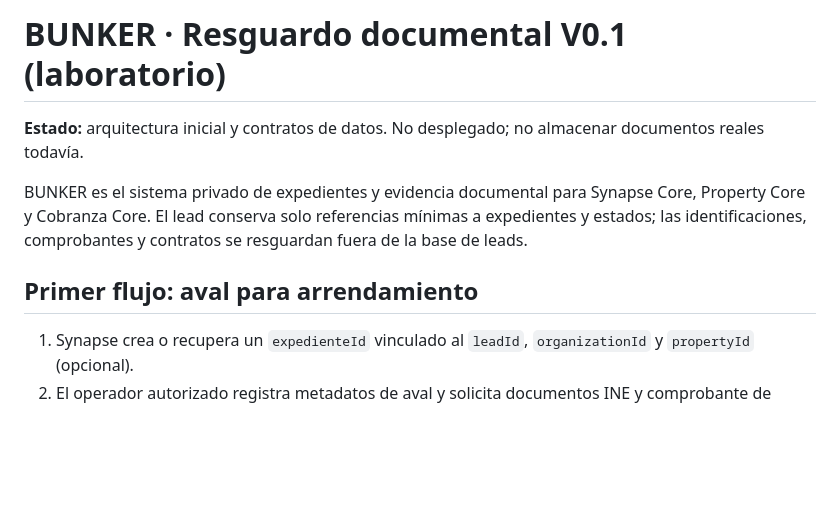
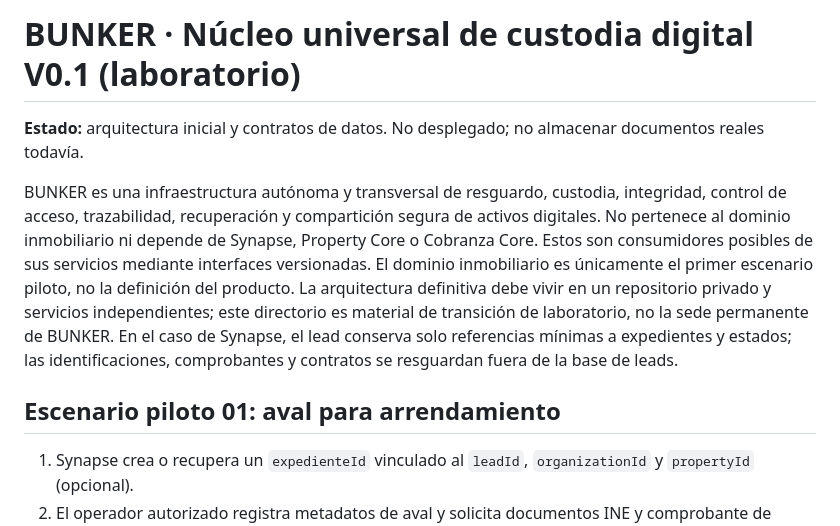
Before and after one commit to petronasbeats-hash/Gestor-de-Leads-Zapien, a Markdown page: bunker/README.md, the part around the change. Rendered like a GitHub page; blank space fills up the shorter version.

Commit message:
docs(bunker): establish autonomous universal digital custody mission

```diff
--- a/bunker/README.md
+++ b/bunker/README.md
@@ -1,10 +1,10 @@
-# BUNKER · Resguardo documental V0.1 (laboratorio)
+# BUNKER · Núcleo universal de custodia digital V0.1 (laboratorio)
 
 **Estado:** arquitectura inicial y contratos de datos. No desplegado; no almacenar documentos reales todavía.
 
-BUNKER es el sistema privado de expedientes y evidencia documental para Synapse Core, Property Core y Cobranza Core. El lead conserva solo referencias mínimas a expedientes y estados; las identificaciones, comprobantes y contratos se resguardan fuera de la base de leads.
+BUNKER es una infraestructura autónoma y transversal de resguardo, custodia, integridad, control de acceso, trazabilidad, recuperación y compartición segura de activos digitales. No pertenece al dominio inmobiliario ni depende de Synapse, Property Core o Cobranza Core. Estos son consumidores posibles de sus servicios mediante interfaces versionadas. El dominio inmobiliario es únicamente el primer escenario piloto, no la definición del producto. La arquitectura definitiva debe vivir en un repositorio privado y servicios independientes; este directorio es material de transición de laboratorio, no la sede permanente de BUNKER. En el caso de Synapse, el lead conserva solo referencias mínimas a expedientes y estados; las identificaciones, comprobantes y contratos se resguardan fuera de la base de leads.
 
-## Primer flujo: aval para arrendamiento
+## Escenario piloto 01: aval para arrendamiento
 
 1. Synapse crea o recupera un `expedienteId` vinculado al `leadId`, `organizationId` y `propertyId` (opcional).
 2. El operador autorizado registra metadatos de aval y solicita documentos INE y comprobante de domicilio.
```
